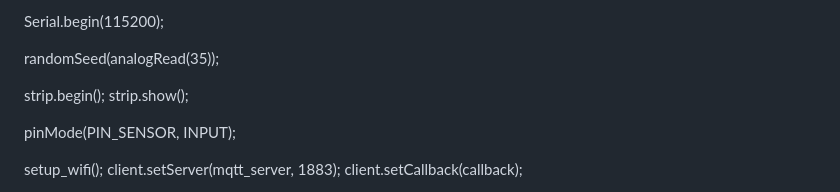
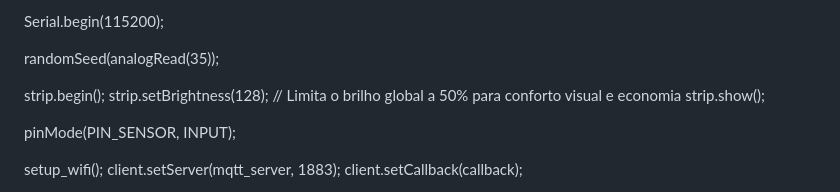
Before and after one commit to vihribeiro/urbanquiet, a Markdown page: codigo/urbanquiet.md, the part around the change. Drawn GitHub-style.

Commit message:
feat: reduzir brilho global dos LEDs em 50% no firmware

```diff
--- a/codigo/urbanquiet.md
+++ b/codigo/urbanquiet.md
@@ -100,6 +100,7 @@ void setup() {
   randomSeed(analogRead(35));
 
   strip.begin();
+  strip.setBrightness(128); // Limita o brilho global a 50% para conforto visual e economia
   strip.show();
 
   pinMode(PIN_SENSOR, INPUT);
```
